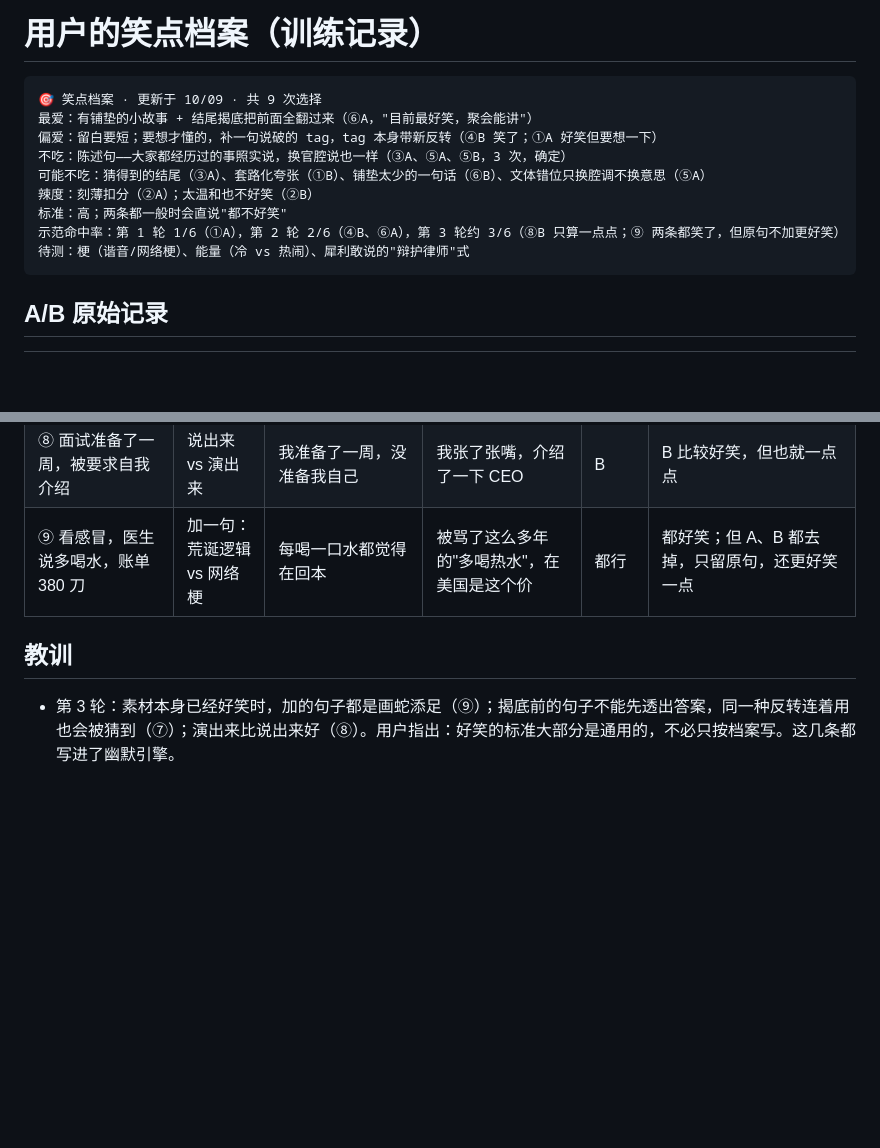
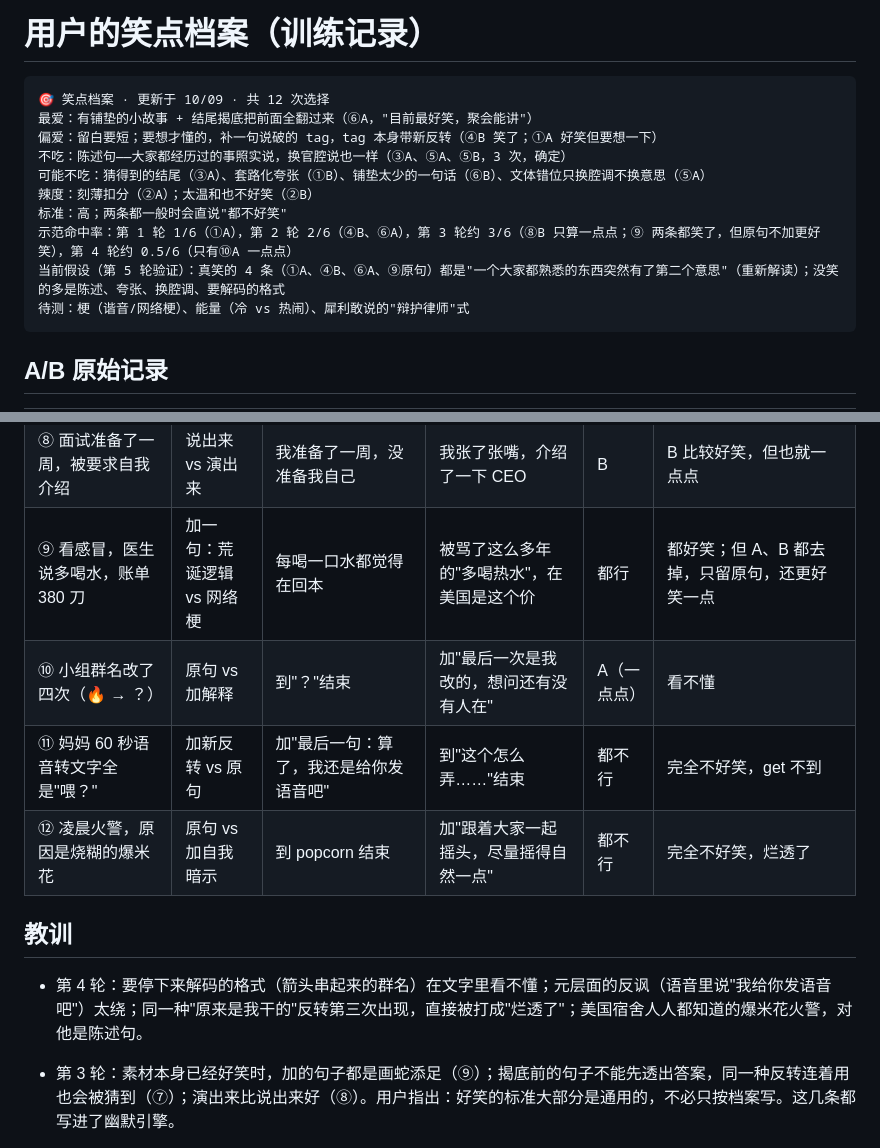
Before and after one commit to Liamadad/-, a Markdown page: skills/standup-humor-coach-workspace/humor-profile.md, 2 parts joined by grey strips. Rendered like a GitHub page; blank space fills up the shorter version.

Commit message:
Log round four and add a decode check to the filter step
Round four mostly missed: an arrow chain of group names was unreadable,
a two-level irony went over, and a third "it was me" reveal read as
stale. SKILL.md now drops lines that need decoding in chat. The profile
records the working hypothesis that this user laughs at reinterpretation
of something familiar; round five tests it.

Co-Authored-By: Claude Opus 5.5 <noreply@anthropic.com>
Claude-Session: https://claude.ai/code/session_01T6pbbyXehUSthGiJNfe9ux

````diff
--- a/skills/standup-humor-coach-workspace/humor-profile.md
+++ b/skills/standup-humor-coach-workspace/humor-profile.md
@@ -1,14 +1,15 @@
 # 用户的笑点档案（训练记录）
 
 ```
-🎯 笑点档案 · 更新于 10/09 · 共 9 次选择
+🎯 笑点档案 · 更新于 10/09 · 共 12 次选择
 最爱：有铺垫的小故事 + 结尾揭底把前面全翻过来（⑥A，"目前最好笑，聚会能讲"）
 偏爱：留白要短；要想才懂的，补一句说破的 tag，tag 本身带新反转（④B 笑了；①A 好笑但要想一下）
 不吃：陈述句——大家都经历过的事照实说，换官腔说也一样（③A、⑤A、⑤B，3 次，确定）
 可能不吃：猜得到的结尾（③A）、套路化夸张（①B）、铺垫太少的一句话（⑥B）、文体错位只换腔调不换意思（⑤A）
 辣度：刻薄扣分（②A）；太温和也不好笑（②B）
 标准：高；两条都一般时会直说"都不好笑"
-示范命中率：第 1 轮 1/6（①A），第 2 轮 2/6（④B、⑥A），第 3 轮约 3/6（⑧B 只算一点点；⑨ 两条都笑了，但原句不加更好笑）
+示范命中率：第 1 轮 1/6（①A），第 2 轮 2/6（④B、⑥A），第 3 轮约 3/6（⑧B 只算一点点；⑨ 两条都笑了，但原句不加更好笑），第 4 轮约 0.5/6（只有⑩A 一点点）
+当前假设（第 5 轮验证）：真笑的 4 条（①A、④B、⑥A、⑨原句）都是"一个大家都熟悉的东西突然有了第二个意思"（重新解读）；没笑的多是陈述、夸张、换腔调、要解码的格式
 待测：梗（谐音/网络梗）、能量（冷 vs 热闹）、犀利敢说的"辩护律师"式
 ```
 
@@ -25,8 +26,13 @@
 | ⑦ 期末周图书馆占座 | 揭底后加不加 tag | 到"书包还在三楼，替我坐着"结束 | 再加"它比我用功，从开馆坐到闭馆" | A（勉强） | 其实都不好笑 |
 | ⑧ 面试准备了一周，被要求自我介绍 | 说出来 vs 演出来 | 我准备了一周，没准备我自己 | 我张了张嘴，介绍了一下 CEO | B | B 比较好笑，但也就一点点 |
 | ⑨ 看感冒，医生说多喝水，账单 380 刀 | 加一句：荒诞逻辑 vs 网络梗 | 每喝一口水都觉得在回本 | 被骂了这么多年的"多喝热水"，在美国是这个价 | 都行 | 都好笑；但 A、B 都去掉，只留原句，还更好笑一点 |
+| ⑩ 小组群名改了四次（🔥 → ？） | 原句 vs 加解释 | 到"？"结束 | 加"最后一次是我改的，想问还有没有人在" | A（一点点） | 看不懂 |
+| ⑪ 妈妈 60 秒语音转文字全是"喂？" | 加新反转 vs 原句 | 加"最后一句：算了，我还是给你发语音吧" | 到"这个怎么弄……"结束 | 都不行 | 完全不好笑，get 不到 |
+| ⑫ 凌晨火警，原因是烧糊的爆米花 | 原句 vs 加自我暗示 | 到 popcorn 结束 | 加"跟着大家一起摇头，尽量摇得自然一点" | 都不行 | 完全不好笑，烂透了 |
 
 ## 教训
+
+- 第 4 轮：要停下来解码的格式（箭头串起来的群名）在文字里看不懂；元层面的反讽（语音里说"我给你发语音吧"）太绕；同一种"原来是我干的"反转第三次出现，直接被打成"烂透了"；美国宿舍人人都知道的爆米花火警，对他是陈述句。
 
 - 第 3 轮：素材本身已经好笑时，加的句子都是画蛇添足（⑨）；揭底前的句子不能先透出答案，同一种反转连着用也会被猜到（⑦）；演出来比说出来好（⑧）。用户指出：好笑的标准大部分是通用的，不必只按档案写。这几条都写进了幽默引擎。
 
````
Also changed, not shown: skills/standup-humor-coach/SKILL.md (+1 -1 lines).
